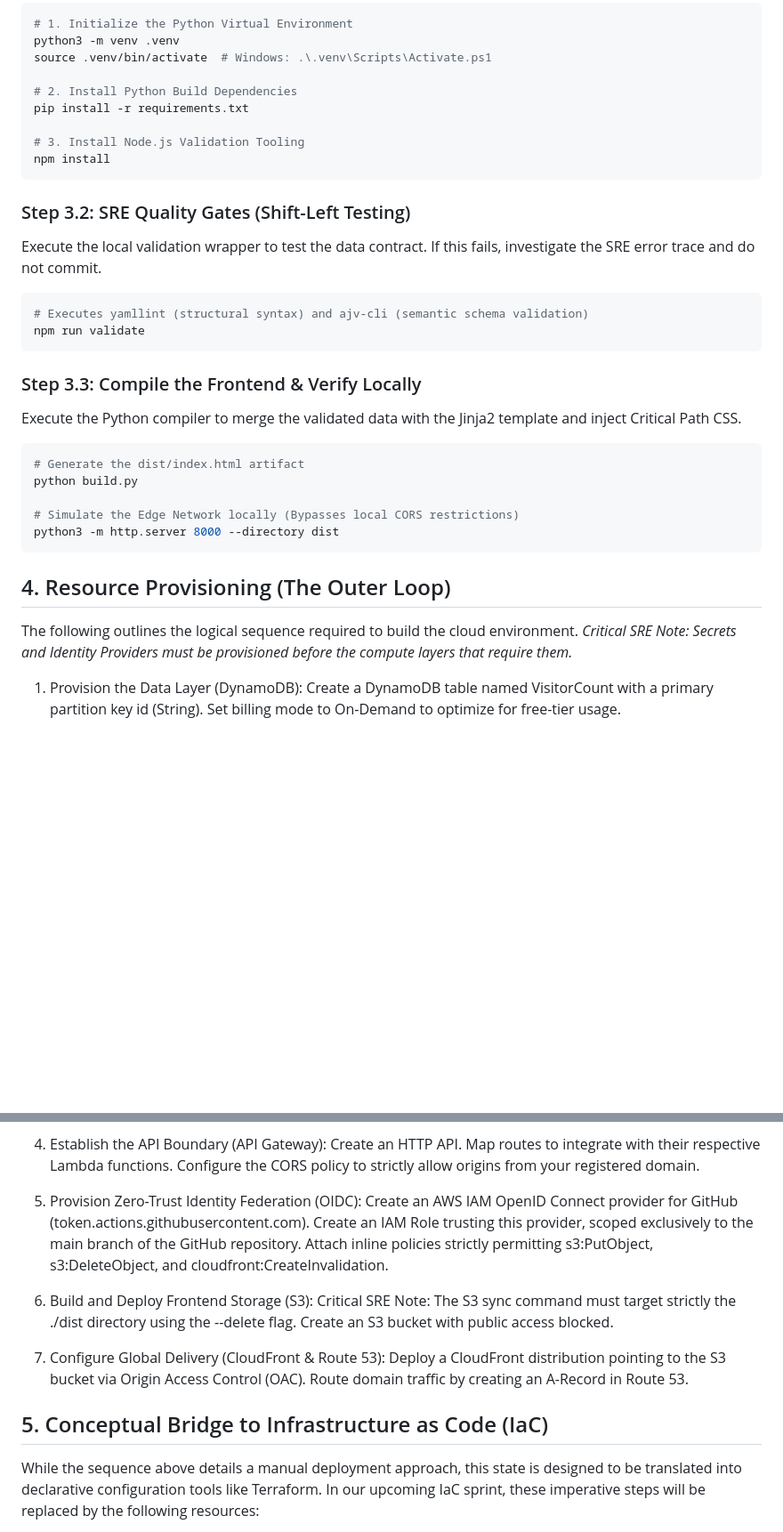
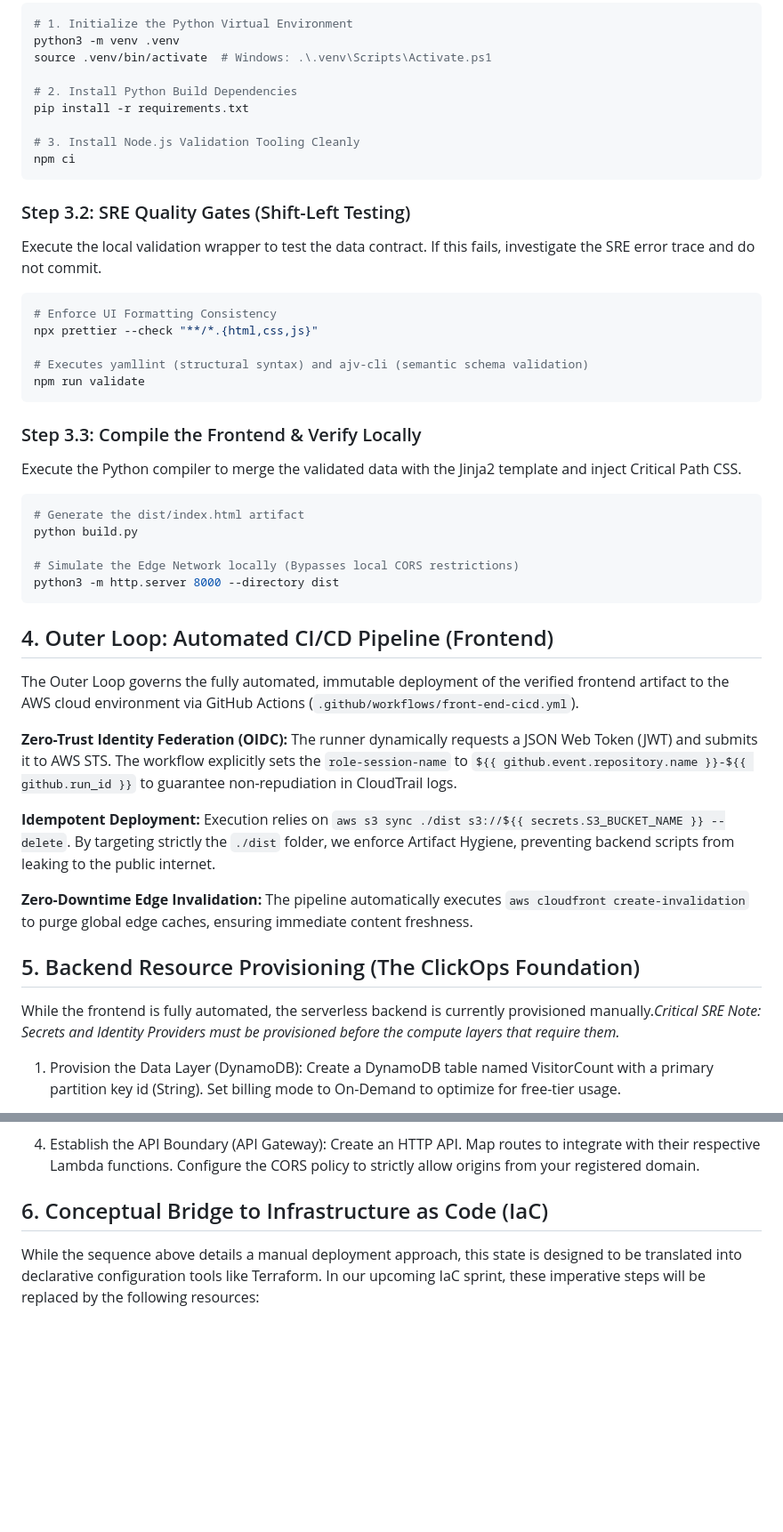
Before and after one commit to VikramBabariya/cloud-resume, a Markdown page: docs/RUNBOOK.md, 2 parts joined by grey strips. Shown at 89% size. Drawn GitHub-style; blank space fills up the shorter version.

Commit message:
Update RUNBOOK.md: Refine Node.js installation instructions and enhance CI/CD pipeline documentation for automated deployments

````diff
--- a/docs/RUNBOOK.md
+++ b/docs/RUNBOOK.md
@@ -38,8 +38,8 @@ source .venv/bin/activate  # Windows: .\.venv\Scripts\Activate.ps1
 # 2. Install Python Build Dependencies
 pip install -r requirements.txt
 
-# 3. Install Node.js Validation Tooling
-npm install
+# 3. Install Node.js Validation Tooling Cleanly
+npm ci
 ```
 
 ### Step 3.2: SRE Quality Gates (Shift-Left Testing)
@@ -47,6 +47,9 @@ npm install
 Execute the local validation wrapper to test the data contract. If this fails, investigate the SRE error trace and do not commit.
 
 ```Bash
+# Enforce UI Formatting Consistency
+npx prettier --check "**/*.{html,css,js}"
+
 # Executes yamllint (structural syntax) and ajv-cli (semantic schema validation)
 npm run validate
 ```
@@ -63,9 +66,19 @@ python build.py
 python3 -m http.server 8000 --directory dist
 ```
 
-## 4. Resource Provisioning (The Outer Loop)
+## 4. Outer Loop: Automated CI/CD Pipeline (Frontend)
 
-The following outlines the logical sequence required to build the cloud environment. _Critical SRE Note: Secrets and Identity Providers must be provisioned before the compute layers that require them._
+The Outer Loop governs the fully automated, immutable deployment of the verified frontend artifact to the AWS cloud environment via GitHub Actions (`.github/workflows/front-end-cicd.yml`).
+
+**Zero-Trust Identity Federation (OIDC):** The runner dynamically requests a JSON Web Token (JWT) and submits it to AWS STS. The workflow explicitly sets the `role-session-name` to `${{ github.event.repository.name }}-${{ github.run_id }}` to guarantee non-repudiation in CloudTrail logs.
+
+**Idempotent Deployment:** Execution relies on `aws s3 sync ./dist s3://${{ secrets.S3_BUCKET_NAME }} --delete`. By targeting strictly the `./dist` folder, we enforce Artifact Hygiene, preventing backend scripts from leaking to the public internet.
+
+**Zero-Downtime Edge Invalidation:** The pipeline automatically executes `aws cloudfront create-invalidation` to purge global edge caches, ensuring immediate content freshness.
+
+## 5. Backend Resource Provisioning (The ClickOps Foundation)
+
+While the frontend is fully automated, the serverless backend is currently provisioned manually._Critical SRE Note: Secrets and Identity Providers must be provisioned before the compute layers that require them._
 
 1. Provision the Data Layer (DynamoDB): Create a DynamoDB table named VisitorCount with a primary partition key id (String). Set billing mode to On-Demand to optimize for free-tier usage.
 
@@ -78,13 +91,7 @@ The following outlines the logical sequence required to build the cloud environm
 
 4. Establish the API Boundary (API Gateway): Create an HTTP API. Map routes to integrate with their respective Lambda functions. Configure the CORS policy to strictly allow origins from your registered domain.
 
-5. Provision Zero-Trust Identity Federation (OIDC): Create an AWS IAM OpenID Connect provider for GitHub (token.actions.githubusercontent.com). Create an IAM Role trusting this provider, scoped exclusively to the main branch of the GitHub repository. Attach inline policies strictly permitting s3:PutObject, s3:DeleteObject, and cloudfront:CreateInvalidation.
-
-6. Build and Deploy Frontend Storage (S3): Critical SRE Note: The S3 sync command must target strictly the ./dist directory using the --delete flag. Create an S3 bucket with public access blocked.
-
-7. Configure Global Delivery (CloudFront & Route 53): Deploy a CloudFront distribution pointing to the S3 bucket via Origin Access Control (OAC). Route domain traffic by creating an A-Record in Route 53.
-
-## 5. Conceptual Bridge to Infrastructure as Code (IaC)
+## 6. Conceptual Bridge to Infrastructure as Code (IaC)
 
 While the sequence above details a manual deployment approach, this state is designed to be translated into declarative configuration tools like Terraform. In our upcoming IaC sprint, these imperative steps will be replaced by the following resources:
 
````
